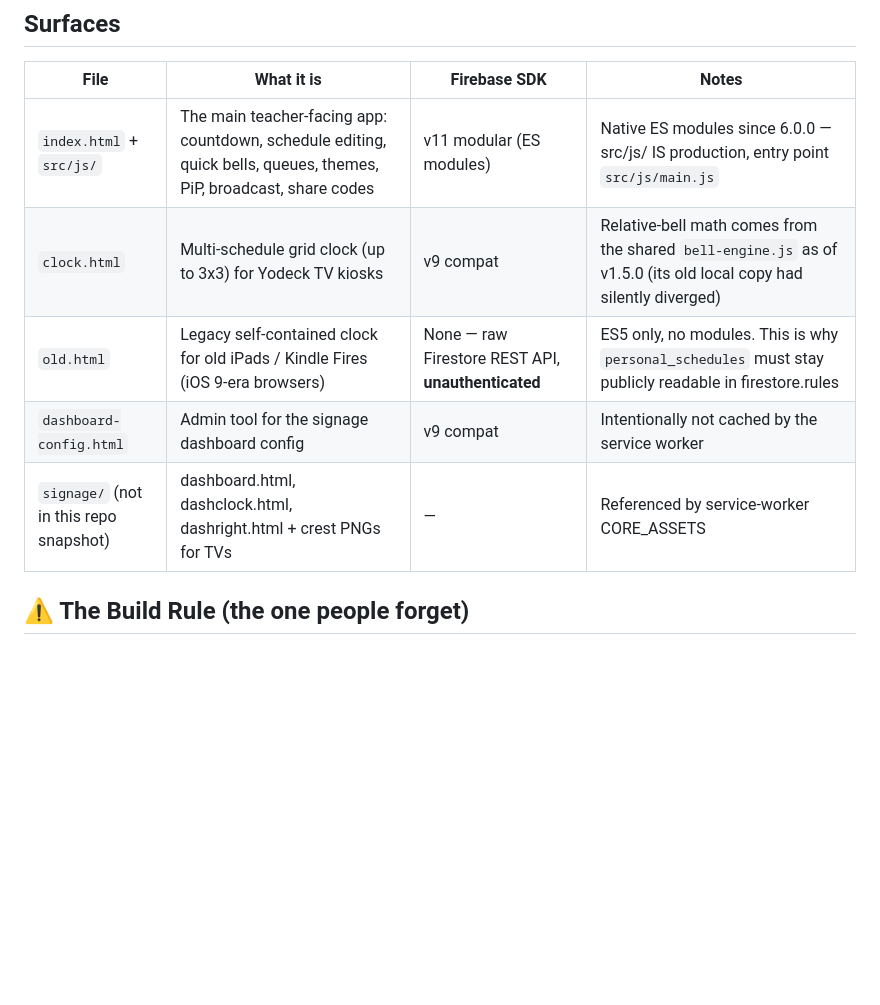
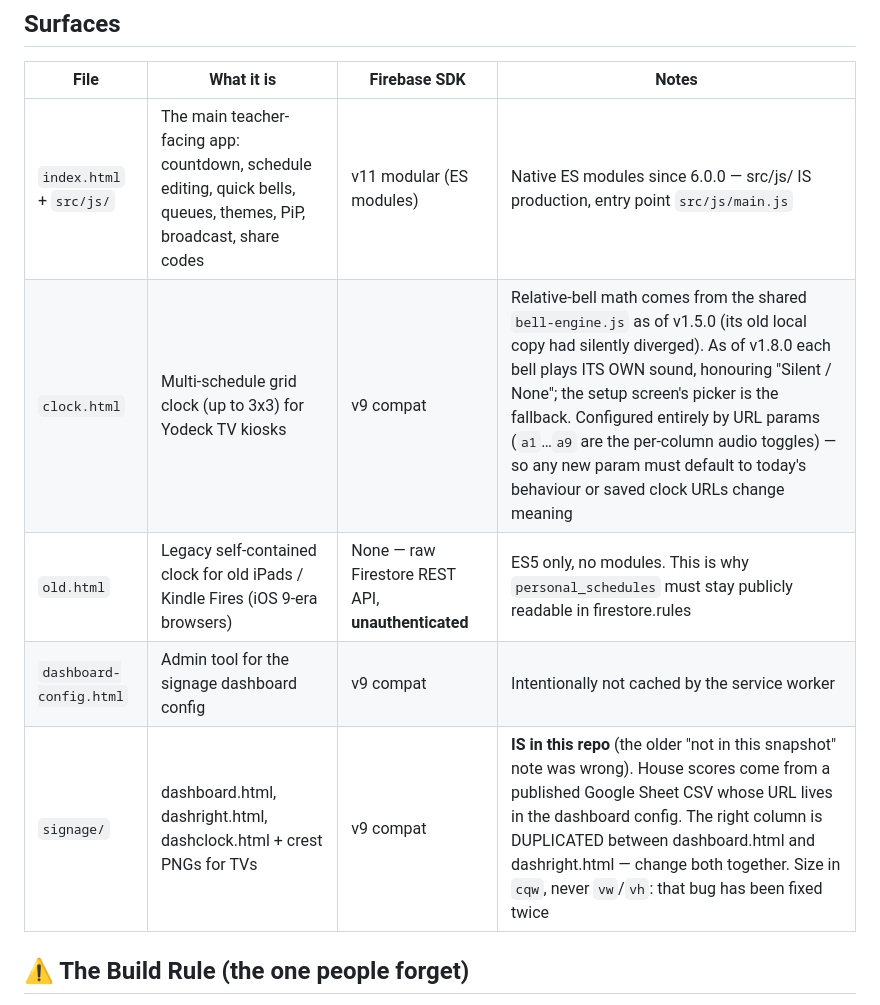
Before and after one commit to misterwilson37/ellisTestBell2, a Markdown page: README.md, the part around the change. GitHub-like rendering; blank space fills up the shorter version.

```diff
--- a/README.md
+++ b/README.md
@@ -7,10 +7,10 @@ A real-time, synchronized school bell schedule and timer system. Built for a sch
 | File | What it is | Firebase SDK | Notes |
 |---|---|---|---|
 | `index.html` + `src/js/` | The main teacher-facing app: countdown, schedule editing, quick bells, queues, themes, PiP, broadcast, share codes | v11 modular (ES modules) | Native ES modules since 6.0.0 — src/js/ IS production, entry point `src/js/main.js` |
-| `clock.html` | Multi-schedule grid clock (up to 3x3) for Yodeck TV kiosks | v9 compat | Relative-bell math comes from the shared `bell-engine.js` as of v1.5.0 (its old local copy had silently diverged) |
+| `clock.html` | Multi-schedule grid clock (up to 3x3) for Yodeck TV kiosks | v9 compat | Relative-bell math comes from the shared `bell-engine.js` as of v1.5.0 (its old local copy had silently diverged). As of v1.8.0 each bell plays ITS OWN sound, honouring "Silent / None"; the setup screen's picker is the fallback. Configured entirely by URL params (`a1`…`a9` are the per-column audio toggles) — so any new param must default to today's behaviour or saved clock URLs change meaning |
 | `old.html` | Legacy self-contained clock for old iPads / Kindle Fires (iOS 9-era browsers) | None — raw Firestore REST API, **unauthenticated** | ES5 only, no modules. This is why `personal_schedules` must stay publicly readable in firestore.rules |
 | `dashboard-config.html` | Admin tool for the signage dashboard config | v9 compat | Intentionally not cached by the service worker |
-| `signage/` (not in this repo snapshot) | dashboard.html, dashclock.html, dashright.html + crest PNGs for TVs | — | Referenced by service-worker CORE_ASSETS |
+| `signage/` | dashboard.html, dashright.html, dashclock.html + crest PNGs for TVs | v9 compat | **IS in this repo** (the older "not in this snapshot" note was wrong). House scores come from a published Google Sheet CSV whose URL lives in the dashboard config. The right column is DUPLICATED between dashboard.html and dashright.html — change both together. Size in `cqw`, never `vw`/`vh`: that bug has been fixed twice |
 
 ## ⚠️ The Build Rule (the one people forget)
 
```
Also changed, not shown: HANDOFF.md (+21 -2 lines), ROADMAP.md (+6 -6 lines).
